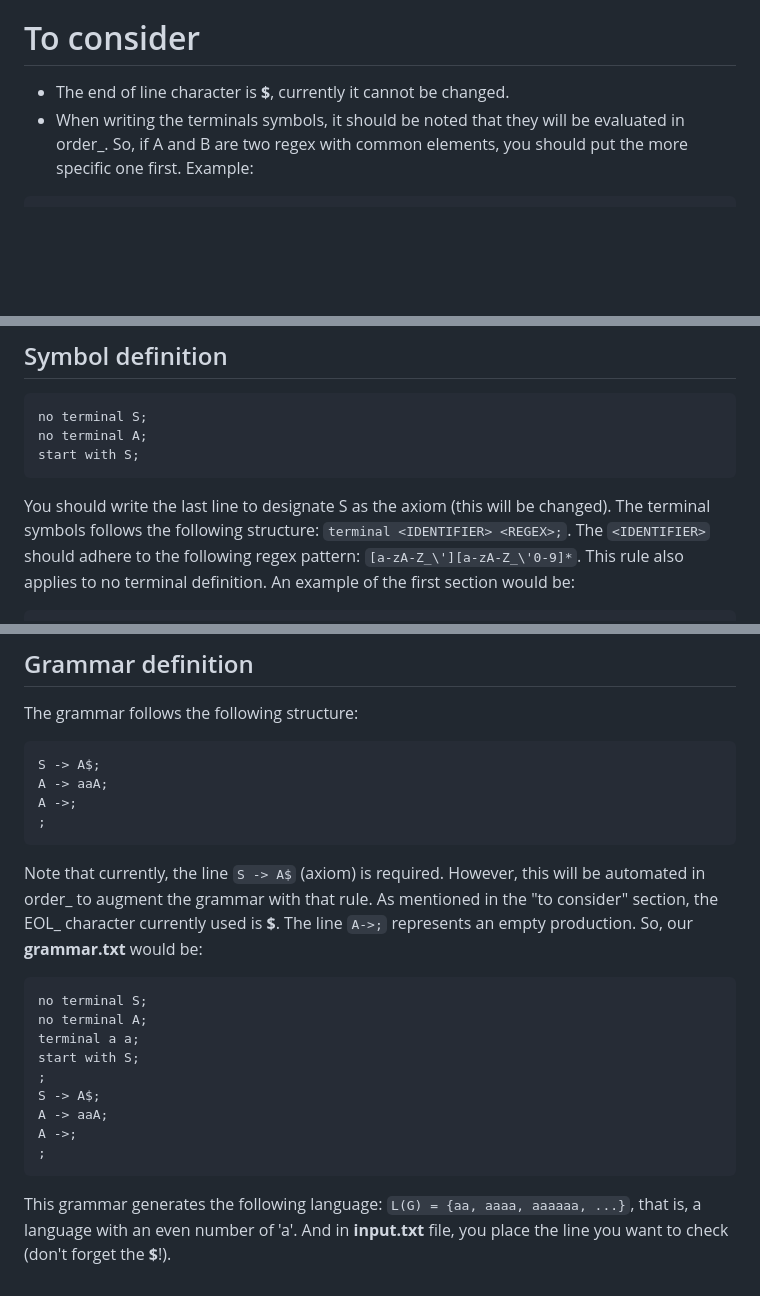
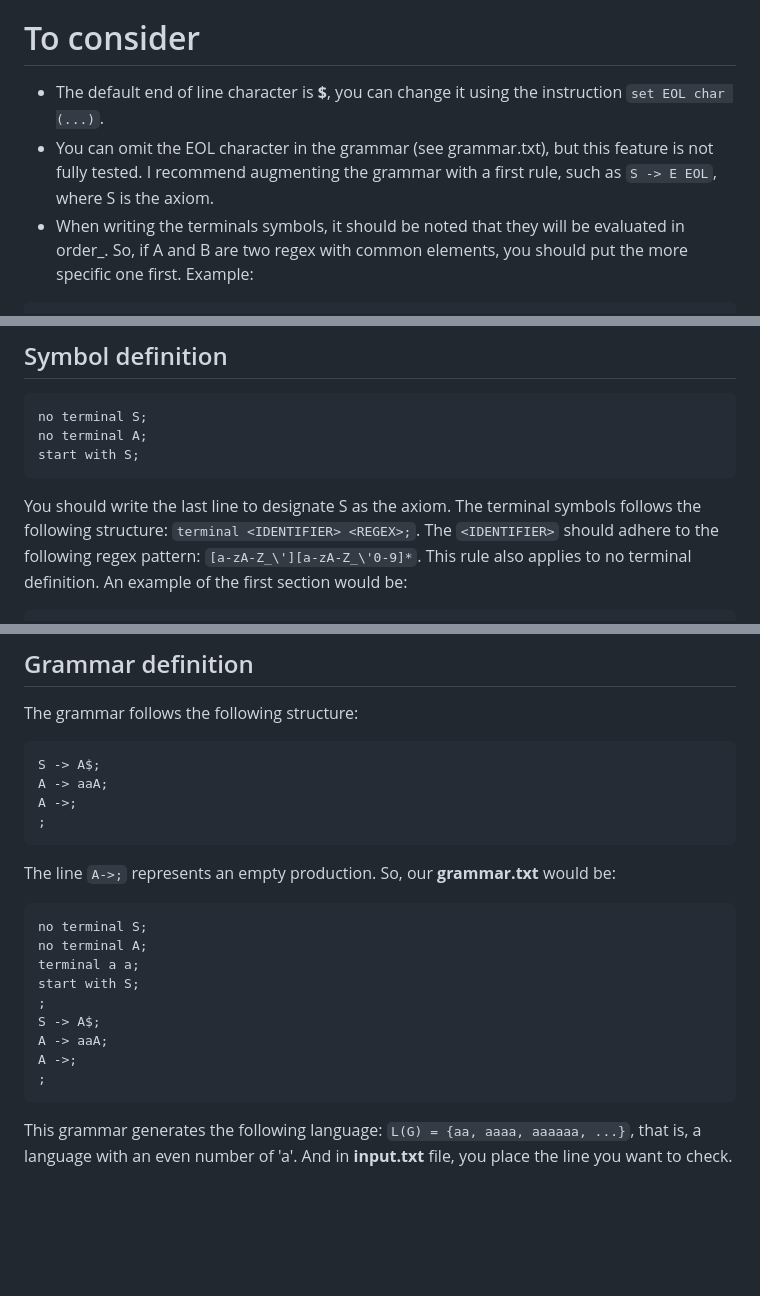
Before and after one commit to jose-rZM/LL1Checker, a Markdown page: README.md, 3 parts joined by grey strips. Rendered like a GitHub page; blank space fills up the shorter version.

```diff
--- a/README.md
+++ b/README.md
@@ -20,7 +20,8 @@ After running `make` simply execute `./parser`. The program can accept at most t
 - `./parser <GRAMMAR_FILENAME> <INPUT_FILENAME>`. Check if the provided grammar is LL1 and verifies if the input provided conforms to the grammar.
 
 # To consider
-- The end of line character is **$**, currently it cannot be changed.
+- The default end of line character is **$**, you can change it using the instruction `set EOL char (...)`.
+- You can omit the EOL character in the grammar (see grammar.txt), but this feature is not fully tested. I recommend augmenting the grammar with a first rule, such as `S -> E EOL`, where S is the axiom.
 - When writing the terminals symbols, it should be noted that they will be evaluated in order_. So, if A and B are two regex with common elements, you should put the more specific one first. Example:
 ~~~
 terminal WH while;
@@ -35,7 +36,7 @@ no terminal S;
 no terminal A;
 start with S;
 ~~~
-You should write the last line to designate S as the axiom (this will be changed).
+You should write the last line to designate S as the axiom.
 The terminal symbols follows the following structure: `terminal <IDENTIFIER> <REGEX>;`. The `<IDENTIFIER>` should adhere to the following regex pattern: `[a-zA-Z_\'][a-zA-Z_\'0-9]*`. This rule also applies to no terminal definition.
 An example of the first section would be:
 ~~~
@@ -53,7 +54,6 @@ A -> aaA;
 A ->;
 ;
 ~~~
-Note that currently, the line `S -> A$` (axiom) is required. However, this will be automated in order_ to augment the grammar with that rule. As mentioned in the "to consider" section, the EOL_ character currently used is **$**.
 The line `A->;` represents an empty production.
 So, our **grammar.txt** would be:
 ~~~
@@ -68,4 +68,4 @@ A ->;
 ;
 ~~~
 This grammar generates the following language: `L(G) = {aa, aaaa, aaaaaa, ...}`, that is, a language with an even number of 'a'.
-And in **input.txt** file, you place the line you want to check (don't forget the **$**!).
+And in **input.txt** file, you place the line you want to check.
```
